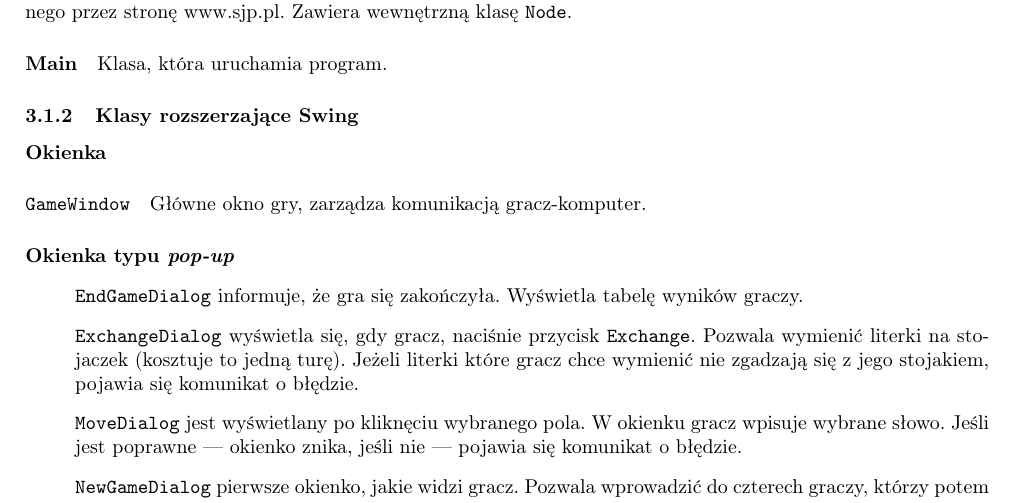
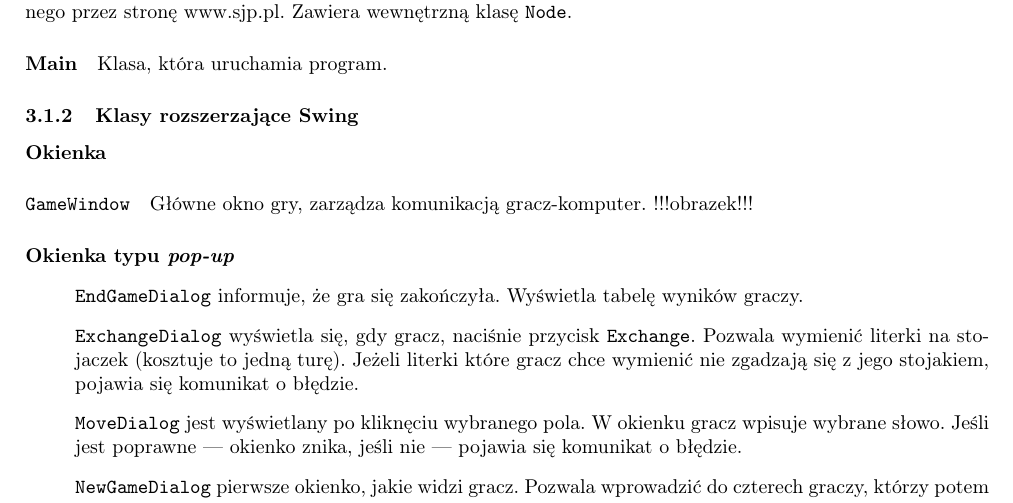
Before and after one commit to BarbaraZieba/Scrabbot, a LaTeX document (dokumentacja.tex): part of page 2 of 3, cut so that both start at the same text. Compiled offline with pdfLaTeX.

Commit message:
Trochę dokumentacji

```diff
--- a/dokumentacja.tex
+++ b/dokumentacja.tex
@@ -73,6 +73,7 @@ Klasa, która uruchamia program.
 \subsubsection{Klasy rozszerzające Swing}
 \paragraph{Okienka}
 \paragraph{\texttt{GameWindow}} Główne okno gry, zarządza komunikacją gracz-komputer.
+!!!obrazek!!!
 \paragraph{Okienka typu \textit{pop-up}}
 \begin{enumerate}
 \item[] \texttt{EndGameDialog} informuje, że gra się zakończyła. Wyświetla tabelę wyników graczy.
```
